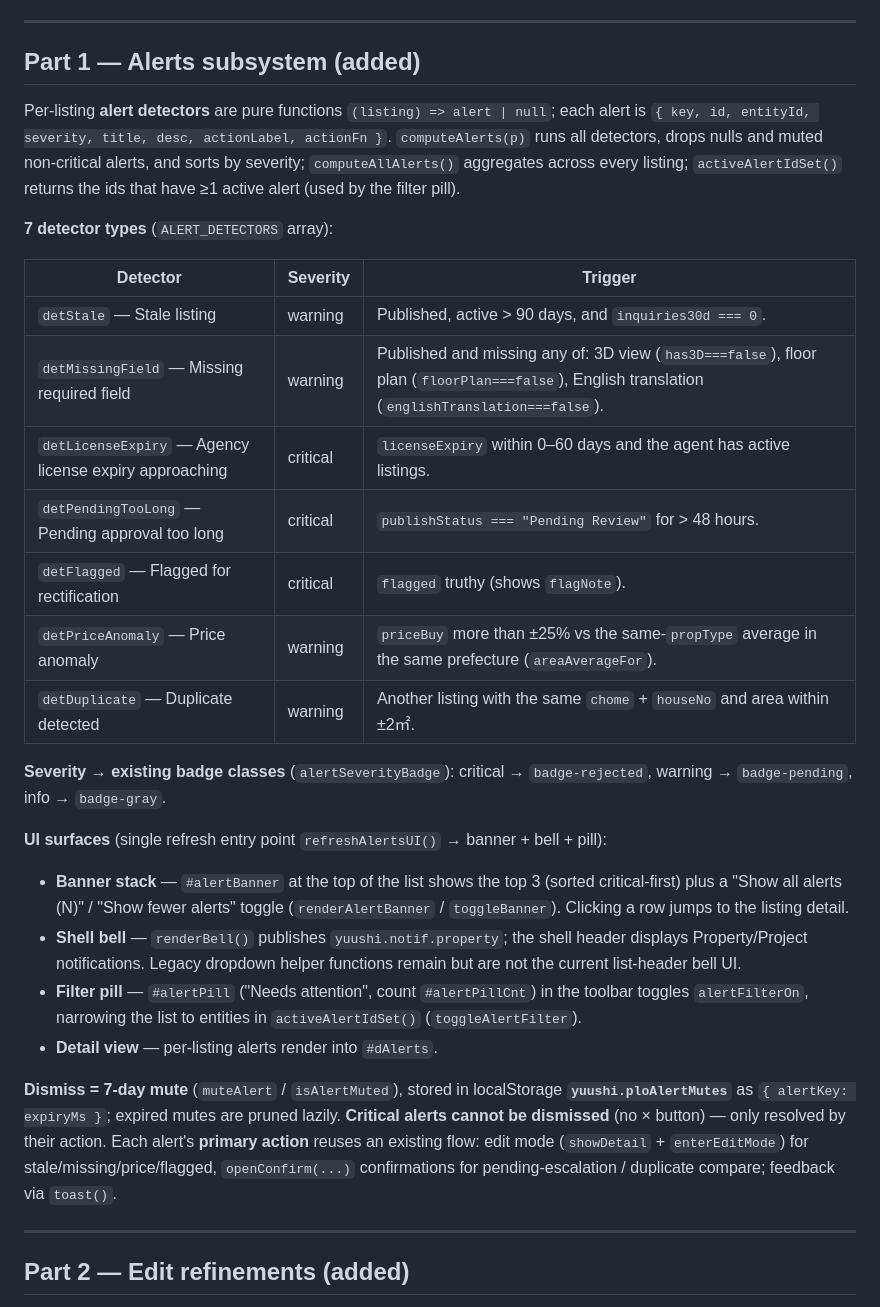
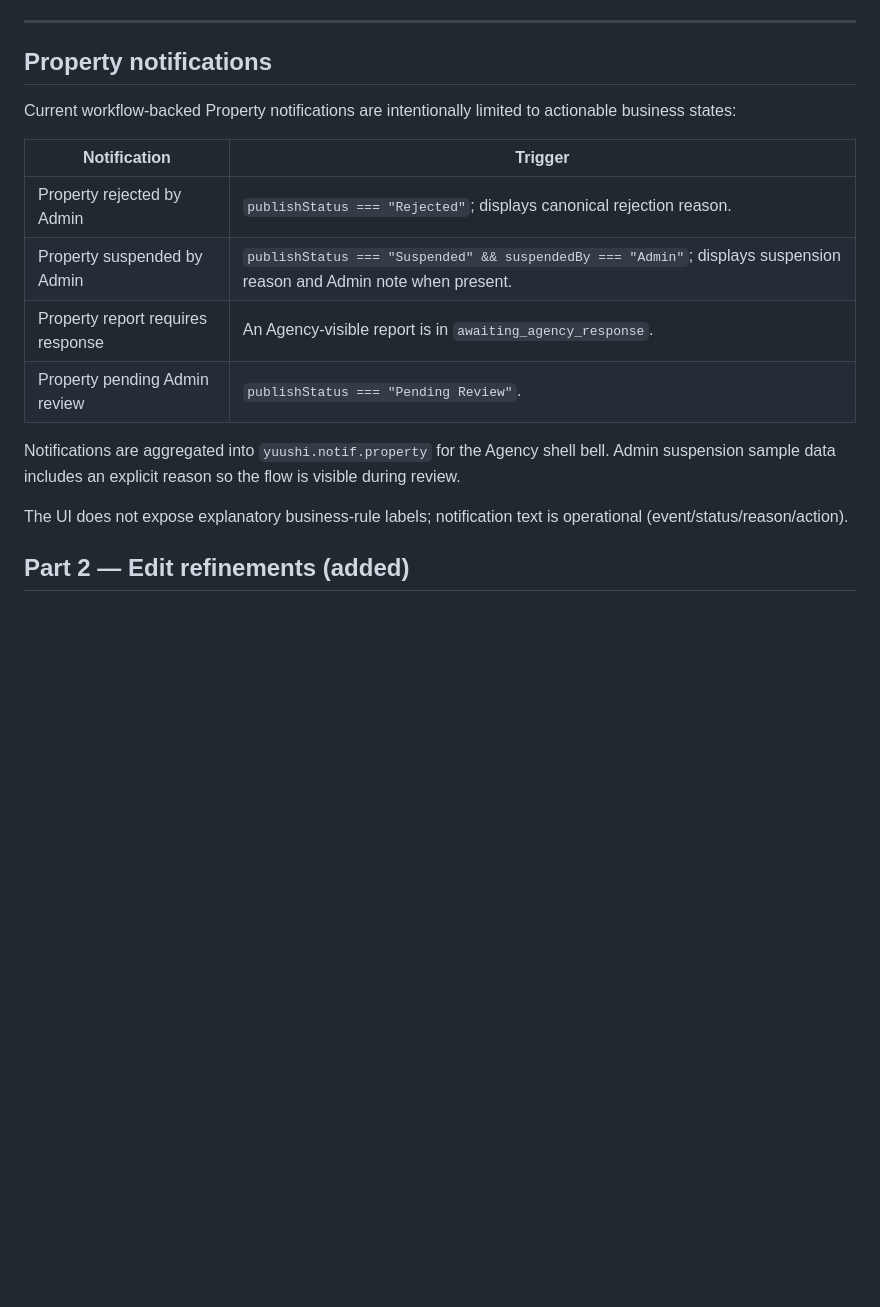
Before and after one commit to NguyenThiQuynhNhi/adminJHN, a Markdown page: _agent-portal/handoff/agent-portal__property-list-oversight.md, the part around the change. Rendered like a GitHub page; blank space fills up the shorter version.

Commit message:
Update Property handoff for current notifications

```diff
--- a/_agent-portal/handoff/agent-portal__property-list-oversight.md
+++ b/_agent-portal/handoff/agent-portal__property-list-oversight.md
@@ -17,33 +17,22 @@ Source: [property-list-oversight.html](../property-list-oversight.html), the cur
 
 ---
 
-## Part 1 — Alerts subsystem (added)
+## Property notifications
 
-Per-listing **alert detectors** are pure functions `(listing) => alert | null`; each alert is `{ key, id, entityId, severity, title, desc, actionLabel, actionFn }`. `computeAlerts(p)` runs all detectors, drops nulls and muted non-critical alerts, and sorts by severity; `computeAllAlerts()` aggregates across every listing; `activeAlertIdSet()` returns the ids that have ≥1 active alert (used by the filter pill).
+Current workflow-backed Property notifications are intentionally limited to actionable business states:
 
-**7 detector types** (`ALERT_DETECTORS` array):
+| Notification | Trigger |
+|---|---|
+| Property rejected by Admin | `publishStatus === "Rejected"`; displays canonical rejection reason. |
+| Property suspended by Admin | `publishStatus === "Suspended" && suspendedBy === "Admin"`; displays suspension reason and Admin note when present. |
+| Property report requires response | An Agency-visible report is in `awaiting_agency_response`. |
+| Property pending Admin review | `publishStatus === "Pending Review"`. |
 
-| Detector | Severity | Trigger |
-|---|---|---|
-| `detStale` — Stale listing | warning | Published, active > 90 days, and `inquiries30d === 0`. |
-| `detMissingField` — Missing required field | warning | Published and missing any of: 3D view (`has3D===false`), floor plan (`floorPlan===false`), English translation (`englishTranslation===false`). |
-| `detLicenseExpiry` — Agency license expiry approaching | critical | `licenseExpiry` within 0–60 days and the agent has active listings. |
-| `detPendingTooLong` — Pending approval too long | critical | `publishStatus === "Pending Review"` for > 48 hours. |
-| `detFlagged` — Flagged for rectification | critical | `flagged` truthy (shows `flagNote`). |
-| `detPriceAnomaly` — Price anomaly | warning | `priceBuy` more than ±25% vs the same-`propType` average in the same prefecture (`areaAverageFor`). |
-| `detDuplicate` — Duplicate detected | warning | Another listing with the same `chome` + `houseNo` and area within ±2㎡. |
+Notifications are aggregated into `yuushi.notif.property` for the Agency shell bell. Admin suspension sample data includes an explicit reason so the flow is visible during review.
 
-**Severity → existing badge classes** (`alertSeverityBadge`): critical → `badge-rejected`, warning → `badge-pending`, info → `badge-gray`.
+The UI does not expose explanatory business-rule labels; notification text is operational (event/status/reason/action).
 
-**UI surfaces** (single refresh entry point `refreshAlertsUI()` → banner + bell + pill):
-- **Banner stack** — `#alertBanner` at the top of the list shows the top 3 (sorted critical-first) plus a "Show all alerts (N)" / "Show fewer alerts" toggle (`renderAlertBanner` / `toggleBanner`). Clicking a row jumps to the listing detail.
-- **Shell bell** — `renderBell()` publishes `yuushi.notif.property`; the shell header displays Property/Project notifications. Legacy dropdown helper functions remain but are not the current list-header bell UI.
-- **Filter pill** — `#alertPill` ("Needs attention", count `#alertPillCnt`) in the toolbar toggles `alertFilterOn`, narrowing the list to entities in `activeAlertIdSet()` (`toggleAlertFilter`).
-- **Detail view** — per-listing alerts render into `#dAlerts`.
 
-**Dismiss = 7-day mute** (`muteAlert` / `isAlertMuted`), stored in localStorage **`yuushi.ploAlertMutes`** as `{ alertKey: expiryMs }`; expired mutes are pruned lazily. **Critical alerts cannot be dismissed** (no × button) — only resolved by their action. Each alert's **primary action** reuses an existing flow: edit mode (`showDetail` + `enterEditMode`) for stale/missing/price/flagged, `openConfirm(...)` confirmations for pending-escalation / duplicate compare; feedback via `toast()`.
-
----
 
 ## Part 2 — Edit refinements (added)
 
```
